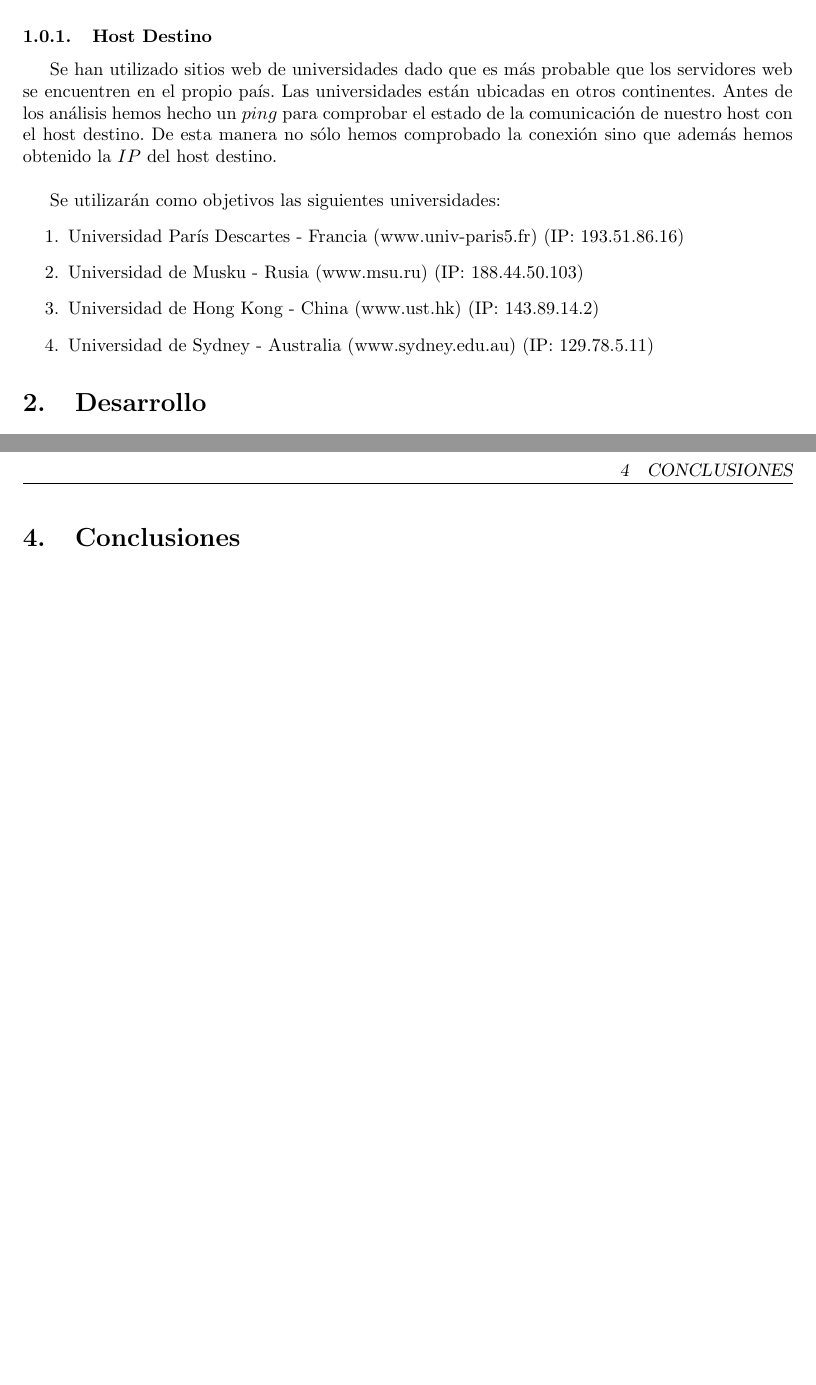
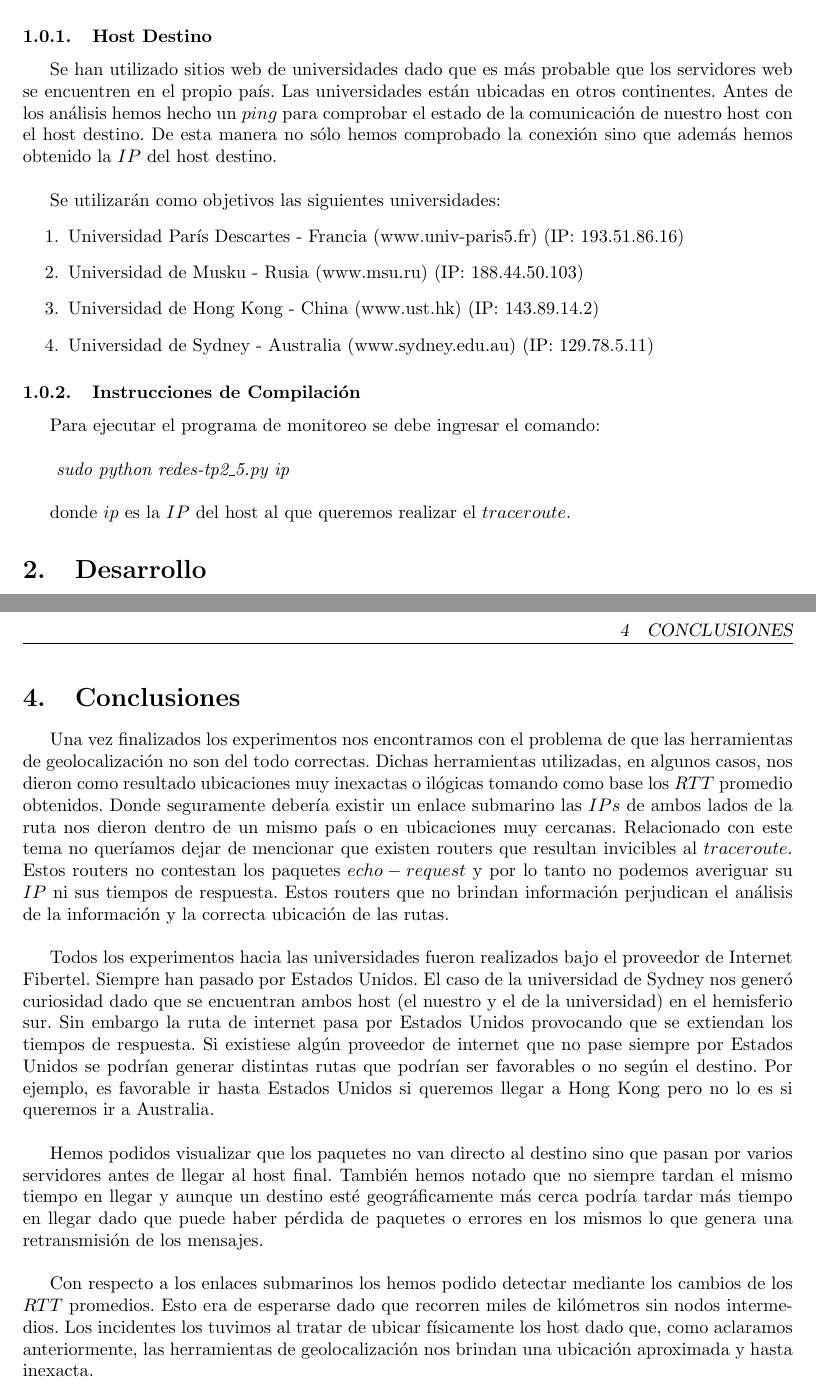
Before and after one commit to FrancoNegri/Redes2015, a LaTeX document (TP2/informe/informe.tex, which reads TP2/informe/conclusiones.tex, TP2/informe/intro.tex): two parts of pages 4 and 18 of 18, joined at a grey line, cut so that both start at the same text, the shorter picture padded with empty space. Compiled offline with pdfLaTeX; a LaTeX package or settings file that is missing is left out.

Commit message:
version final

```diff
--- a/TP2/informe/conclusiones.tex
+++ b/TP2/informe/conclusiones.tex
@@ -1 +1,21 @@
 \section{Conclusiones}
+Una vez finalizados los experimentos nos encontramos con el problema de que las herramientas de geolocalización no son del todo correctas.
+Dichas herramientas utilizadas, en algunos casos, nos dieron como resultado ubicaciones muy inexactas o ilógicas tomando como base los $RTT$ promedio obtenidos.
+Donde seguramente debería existir un enlace submarino las $IPs$ de ambos lados de la ruta nos dieron dentro de un mismo país o en ubicaciones muy cercanas.
+Relacionado con este tema no queríamos dejar de mencionar que existen routers que resultan invicibles al $traceroute$. Estos routers no contestan los paquetes
+$echo-request$ y por lo tanto no podemos averiguar su $IP$ ni sus tiempos de respuesta. Estos routers que no brindan información perjudican el análisis de la
+información y la correcta ubicación de las rutas.\\
+
+Todos los experimentos hacia las universidades fueron realizados bajo el proveedor de Internet Fibertel. Siempre han pasado por Estados Unidos.
+El caso de la universidad de Sydney nos generó curiosidad dado que se encuentran ambos host (el nuestro y el de la universidad) en el hemisferio sur.
+Sin embargo la ruta de internet pasa por Estados Unidos provocando que se extiendan los tiempos de respuesta. Si existiese algún proveedor de internet que no
+pase siempre por Estados Unidos se podrían generar distintas rutas que podrían ser favorables o no según el destino. Por ejemplo, es favorable ir hasta Estados Unidos
+si queremos llegar a Hong Kong pero no lo es si queremos ir a Australia.\\
+
+Hemos podidos visualizar que los paquetes no van directo al destino sino que pasan por varios servidores antes de llegar al host final.
+También hemos notado que no siempre tardan el mismo tiempo en llegar y aunque un destino esté geográficamente más cerca podría tardar más tiempo en llegar
+dado que puede haber pérdida de paquetes o errores en los mismos lo que genera una retransmisión de los mensajes.\\
+
+Con respecto a los enlaces submarinos los hemos podido detectar mediante los cambios de los $RTT$ promedios.
+Esto era de esperarse dado que recorren miles de kilómetros sin nodos intermedios. Los incidentes los tuvimos al tratar de ubicar
+físicamente los host dado que, como aclaramos anteriormente, las herramientas de geolocalización nos brindan una ubicación aproximada y hasta inexacta.\\
--- a/TP2/informe/intro.tex
+++ b/TP2/informe/intro.tex
@@ -21,3 +21,10 @@ Se utilizarán como objetivos las siguientes universidades:
 \item Universidad de Hong Kong - China (www.ust.hk) (IP: 143.89.14.2)
 \item Universidad de Sydney - Australia (www.sydney.edu.au) (IP: 129.78.5.11)
 \end{enumerate}
+
+\subsubsection{Instrucciones de Compilación}
+Para ejecutar el programa de monitoreo se debe ingresar el comando:\\
+
+\textit{     sudo python redes-tp2\_5.py ip}\\
+
+donde $ip$ es la $IP$ del host al que queremos realizar el $traceroute$.
```
Also changed, not shown: TP2/informe/informe.pdf, TP2/informe/primeraConsigna.tex (line endings or trailing spaces).
